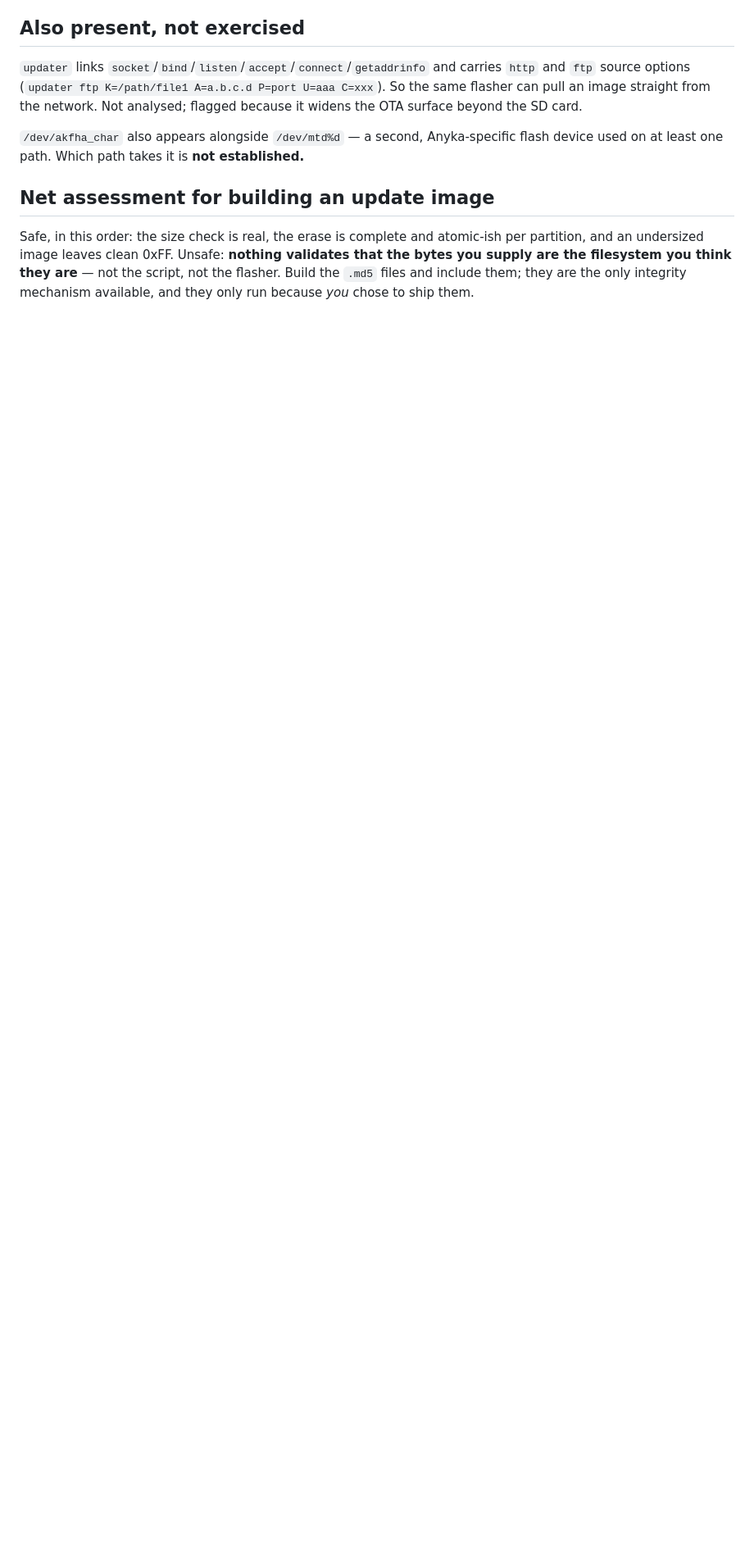
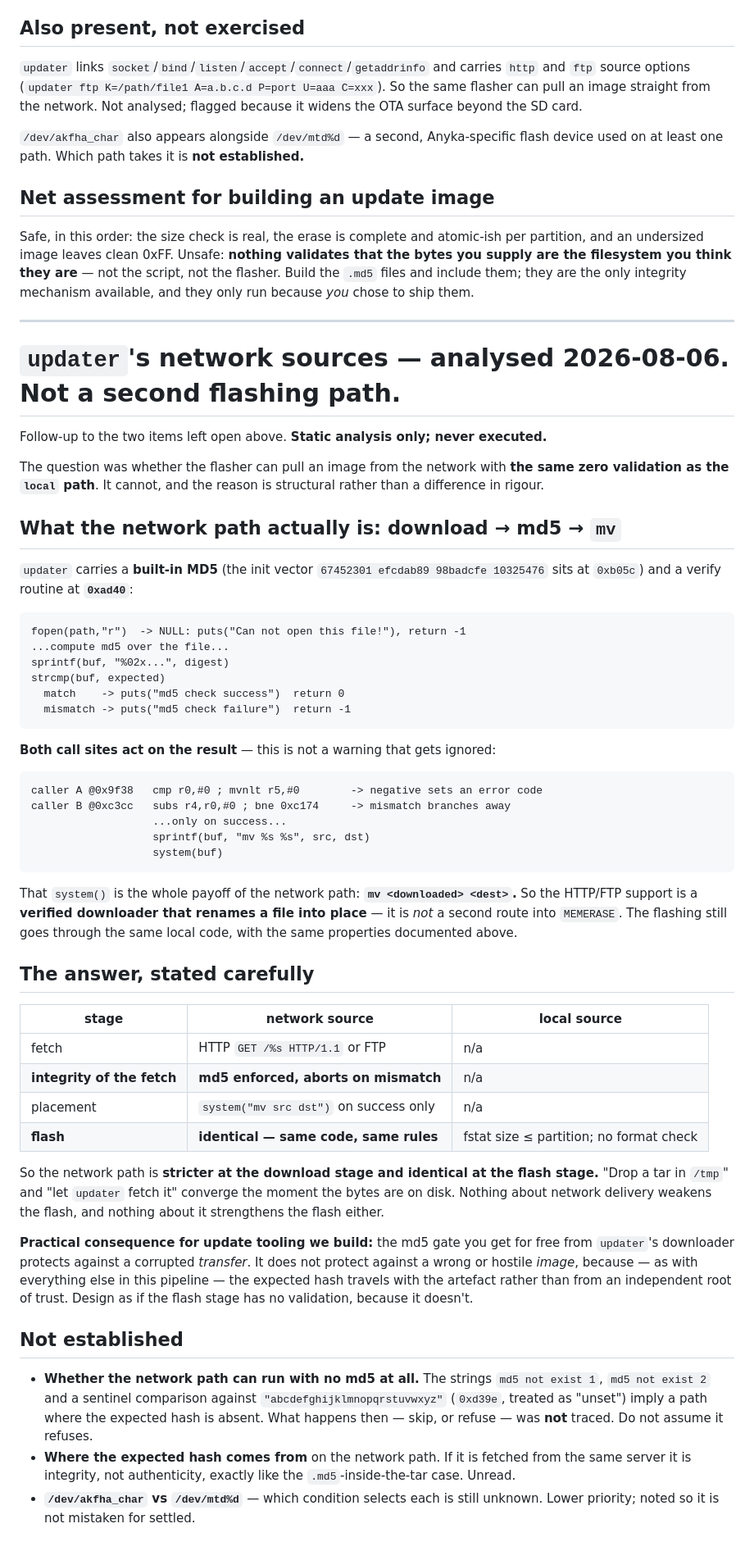
Before and after one commit to jphein/anyka3918-gc1084-camera, a Markdown page: reference/usr-sbin/README.md, the part around the change. Shown at 82% size. Rendered like a GitHub page; blank space fills up the shorter version.

Commit message:
docs(ota): updater's http/ftp is a verified downloader, not a second flash path
Closes the higher-priority of the two items left open by the updater
disassembly. Static analysis only.

The network sources do not give a weaker route into the flash — they give a
STRICTER download and then converge on the identical flash code. updater has a
built-in MD5 (init vector at 0xb05c) and a verify routine at 0xad40 returning
0/-1, and both call sites act on it: one sets an error code on negative, the
other branches away on mismatch and only on success does
sprintf("mv %s %s") + system(). That mv is the payoff — the network support is
a verified downloader that renames a file into place, not a second path to
MEMERASE.

So "drop a tar in /tmp" and "let updater fetch it" converge the moment the
bytes are on disk. Network delivery neither weakens nor strengthens the flash
stage, which keeps the properties already documented: size check yes, format
validation none.

The practical line for any update tooling: the free md5 gate protects against a
corrupted transfer, not a wrong or hostile image, because the expected hash
travels with the artefact rather than from an independent root of trust. Design
as if the flash stage has no validation.

Left explicitly unestablished rather than guessed: whether the network path can
run with no md5 at all (strings "md5 not exist 1/2" and a sentinel comparison
against "abcdefghijklmnopqrstuvwxyz" imply such a path exists, but its
behaviour was not traced), where the expected hash originates, and what selects
/dev/akfha_char over /dev/mtd%d.

Co-Authored-By: Claude Opus 5 <noreply@anthropic.com>

````diff
--- a/reference/usr-sbin/README.md
+++ b/reference/usr-sbin/README.md
@@ -288,3 +288,74 @@ partition, and an undersized image leaves clean 0xFF. Unsafe: **nothing validate
 bytes you supply are the filesystem you think they are** — not the script, not the flasher.
 Build the `.md5` files and include them; they are the only integrity mechanism available, and
 they only run because *you* chose to ship them.
+
+---
+
+# `updater`'s network sources — analysed 2026-08-06. Not a second flashing path.
+
+Follow-up to the two items left open above. **Static analysis only; never executed.**
+
+The question was whether the flasher can pull an image from the network with **the same
+zero validation as the `local` path**. It cannot, and the reason is structural rather
+than a difference in rigour.
+
+## What the network path actually is: download → md5 → `mv`
+
+`updater` carries a **built-in MD5** (the init vector `67452301 efcdab89 98badcfe
+10325476` sits at `0xb05c`) and a verify routine at **`0xad40`**:
+
+```
+fopen(path,"r")  -> NULL: puts("Can not open this file!"), return -1
+...compute md5 over the file...
+sprintf(buf, "%02x...", digest)
+strcmp(buf, expected)
+  match    -> puts("md5 check success")  return 0
+  mismatch -> puts("md5 check failure")  return -1
+```
+
+**Both call sites act on the result** — this is not a warning that gets ignored:
+
+```
+caller A @0x9f38   cmp r0,#0 ; mvnlt r5,#0        -> negative sets an error code
+caller B @0xc3cc   subs r4,r0,#0 ; bne 0xc174     -> mismatch branches away
+                   ...only on success...
+                   sprintf(buf, "mv %s %s", src, dst)
+                   system(buf)
+```
+
+That `system()` is the whole payoff of the network path: **`mv <downloaded> <dest>`.**
+So the HTTP/FTP support is a **verified downloader that renames a file into place** — it
+is *not* a second route into `MEMERASE`. The flashing still goes through the same local
+code, with the same properties documented above.
+
+## The answer, stated carefully
+
+| stage | network source | local source |
+|---|---|---|
+| fetch | HTTP `GET /%s HTTP/1.1` or FTP | n/a |
+| **integrity of the fetch** | **md5 enforced, aborts on mismatch** | n/a |
+| placement | `system("mv src dst")` on success only | n/a |
+| **flash** | **identical — same code, same rules** | fstat size ≤ partition; no format check |
+
+So the network path is **stricter at the download stage and identical at the flash
+stage.** "Drop a tar in `/tmp`" and "let `updater` fetch it" converge the moment the
+bytes are on disk. Nothing about network delivery weakens the flash, and nothing about
+it strengthens the flash either.
+
+**Practical consequence for update tooling we build:** the md5 gate you get for free from
+`updater`'s downloader protects against a corrupted *transfer*. It does not protect
+against a wrong or hostile *image*, because — as with everything else in this pipeline —
+the expected hash travels with the artefact rather than from an independent root of
+trust. Design as if the flash stage has no validation, because it doesn't.
+
+## Not established
+
+- **Whether the network path can run with no md5 at all.** The strings `md5 not exist 1`,
+  `md5 not exist 2` and a sentinel comparison against `"abcdefghijklmnopqrstuvwxyz"`
+  (`0xd39e`, treated as "unset") imply a path where the expected hash is absent. What
+  happens then — skip, or refuse — was **not** traced. Do not assume it refuses.
+- **Where the expected hash comes from** on the network path. If it is fetched from the
+  same server it is integrity, not authenticity, exactly like the `.md5`-inside-the-tar
+  case. Unread.
+- **`/dev/akfha_char` vs `/dev/mtd%d`** — which condition selects each is still unknown.
+  Lower priority; noted so it is not mistaken for settled.
````
